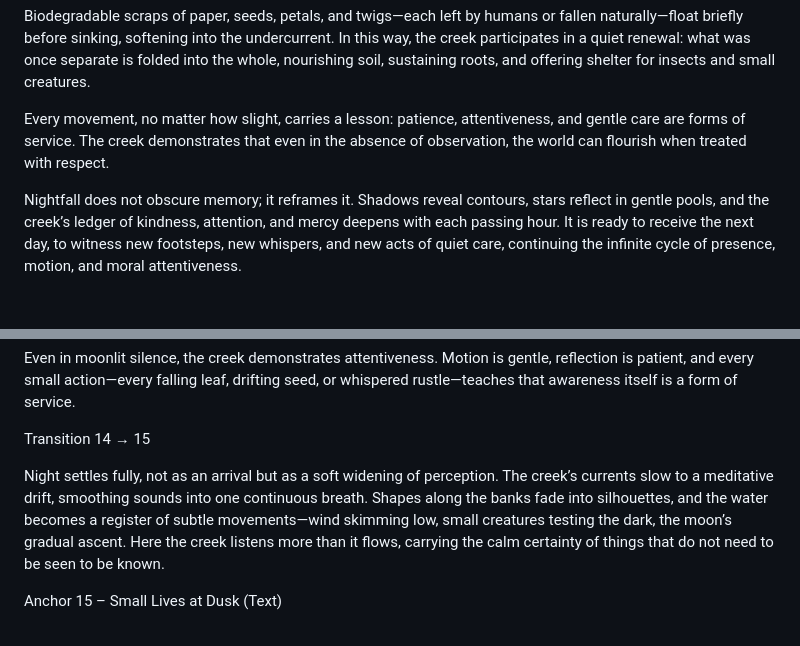
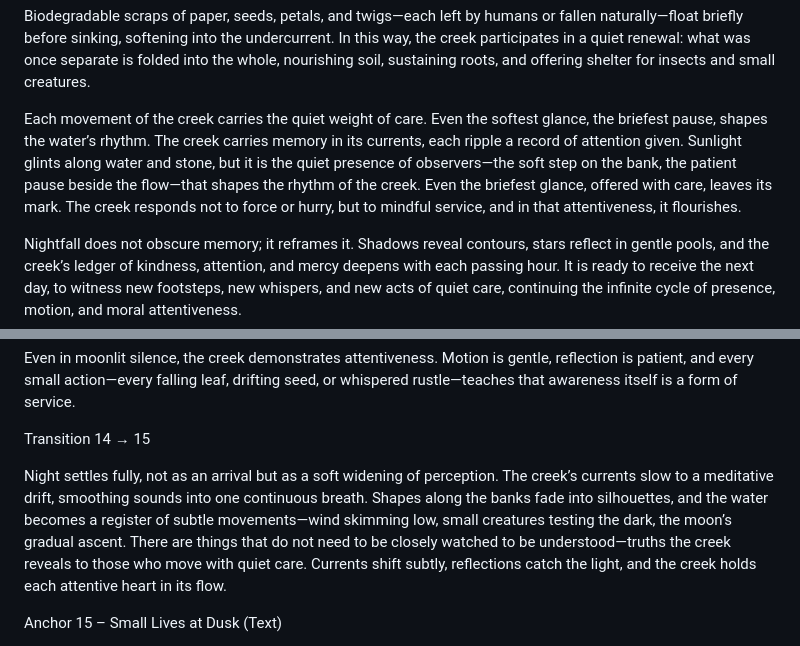
Before and after one commit to remfan1994/strawberry-creek-voices, a Markdown page: narrative/continuous_flow.md, 2 parts joined by grey strips. Rendered like a GitHub page; blank space fills up the shorter version.

```diff
--- a/narrative/continuous_flow.md
+++ b/narrative/continuous_flow.md
@@ -188,7 +188,7 @@ Night approaches gently. The creek, now a quieter voice, listens to the sighs of
 
 Biodegradable scraps of paper, seeds, petals, and twigs—each left by humans or fallen naturally—float briefly before sinking, softening into the undercurrent. In this way, the creek participates in a quiet renewal: what was once separate is folded into the whole, nourishing soil, sustaining roots, and offering shelter for insects and small creatures.
 
-Every movement, no matter how slight, carries a lesson: patience, attentiveness, and gentle care are forms of service. The creek demonstrates that even in the absence of observation, the world can flourish when treated with respect.
+Each movement of the creek carries the quiet weight of care. Even the softest glance, the briefest pause, shapes the water’s rhythm. The creek carries memory in its currents, each ripple a record of attention given. Sunlight glints along water and stone, but it is the quiet presence of observers—the soft step on the bank, the patient pause beside the flow—that shapes the rhythm of the creek. Even the briefest glance, offered with care, leaves its mark. The creek responds not to force or hurry, but to mindful service, and in that attentiveness, it flourishes.
 
 Nightfall does not obscure memory; it reframes it. Shadows reveal contours, stars reflect in gentle pools, and the creek’s ledger of kindness, attention, and mercy deepens with each passing hour. It is ready to receive the next day, to witness new footsteps, new whispers, and new acts of quiet care, continuing the infinite cycle of presence, motion, and moral attentiveness.
 
@@ -208,7 +208,8 @@ Even in moonlit silence, the creek demonstrates attentiveness. Motion is gentle,
 
 Transition 14 → 15
 
-Night settles fully, not as an arrival but as a soft widening of perception. The creek’s currents slow to a meditative drift, smoothing sounds into one continuous breath. Shapes along the banks fade into silhouettes, and the water becomes a register of subtle movements—wind skimming low, small creatures testing the dark, the moon’s gradual ascent. Here the creek listens more than it flows, carrying the calm certainty of things that do not need to be seen to be known.
+Night settles fully, not as an arrival but as a soft widening of perception. The creek’s currents slow to a meditative drift, smoothing sounds into one continuous breath. Shapes along the banks fade into silhouettes, and the water becomes a register of subtle movements—wind skimming low, small creatures testing the dark, the moon’s gradual ascent. There are things that do not need to be closely watched to be understood—truths the creek reveals to those who move with quiet care. Currents shift subtly, reflections catch the light, and the creek holds each attentive heart in its flow.
+
 
 Anchor 15 – Small Lives at Dusk (Text)
 
```
